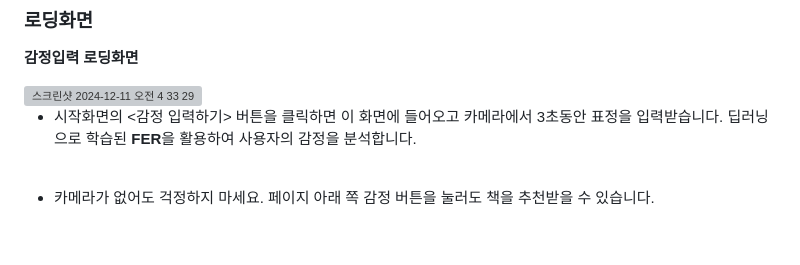
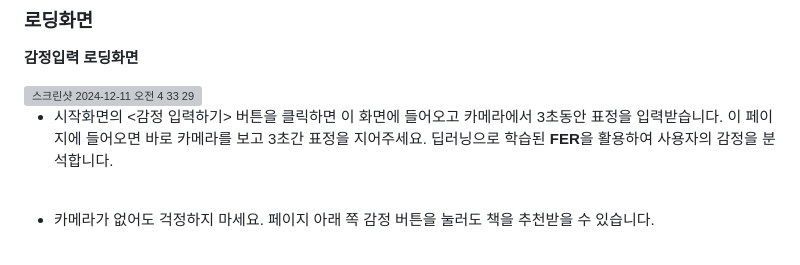
Before and after one commit to daniel4510/FeeLSNAP, a Markdown page: README.md, the part around the change. GitHub-like rendering; grey boxes are pictures that could not be loaded.

```diff
--- a/README.md
+++ b/README.md
@@ -76,7 +76,7 @@
 
 <img width="1659" alt="스크린샷 2024-12-11 오전 4 33 29" src="https://github.com/user-attachments/assets/f4b4087f-c0b9-4b05-8080-3f18317c7b7b">
 
-- 시작화면의 <감정 입력하기> 버튼을 클릭하면 이 화면에 들어오고 카메라에서 3초동안 표정을 입력받습니다. 딥러닝으로 학습된 **FER**을 활용하여 사용자의 감정을 분석합니다.
+- 시작화면의 <감정 입력하기> 버튼을 클릭하면 이 화면에 들어오고 카메라에서 3초동안 표정을 입력받습니다. 이 페이지에 들어오면 바로 카메라를 보고 3초간 표정을 지어주세요. 딥러닝으로 학습된 **FER**을 활용하여 사용자의 감정을 분석합니다.
 
 <br/>
 
```
